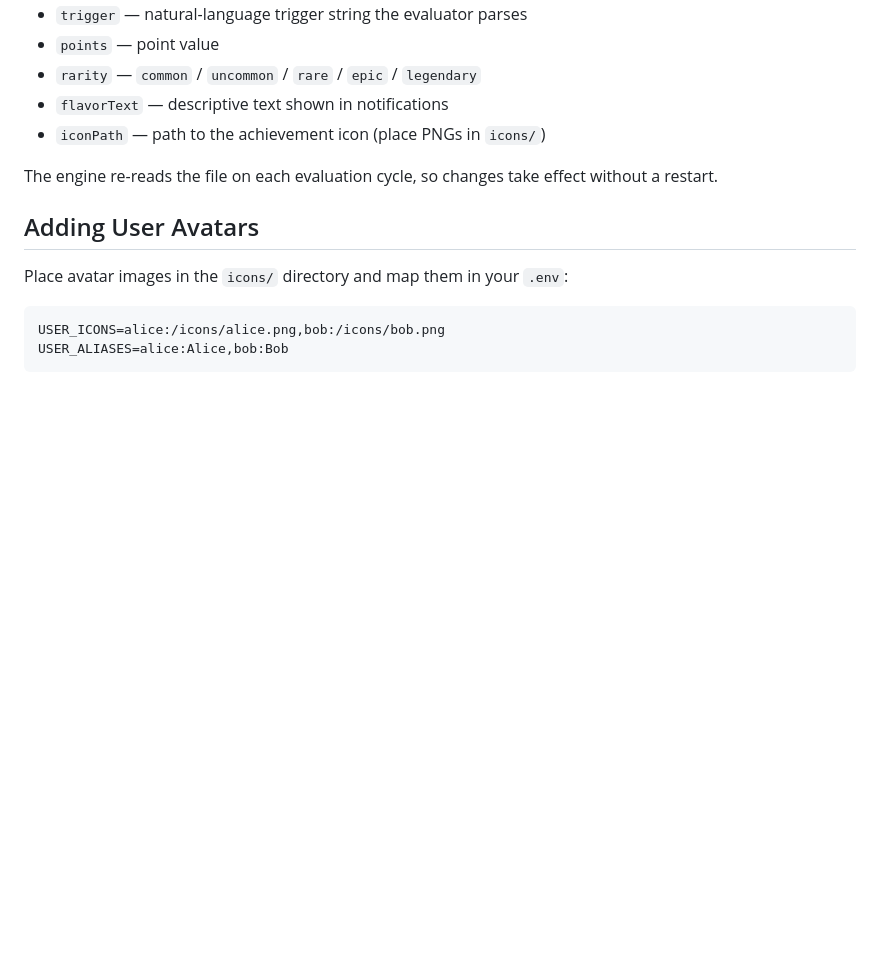
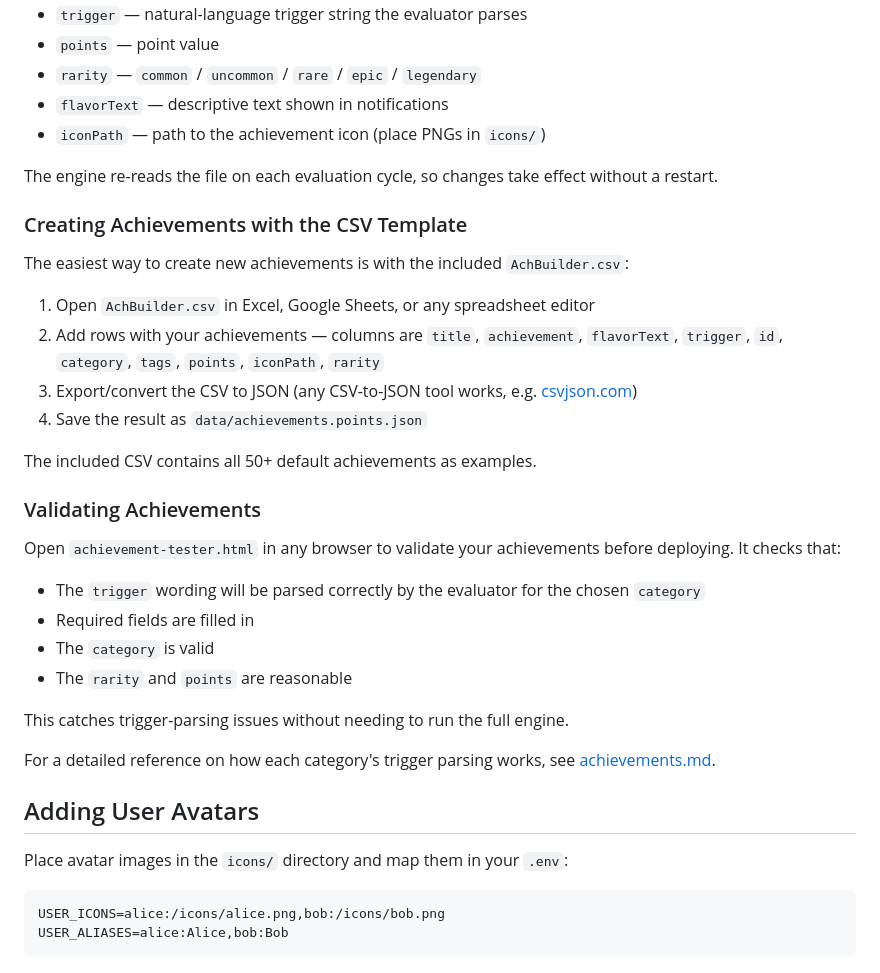
Before and after one commit to yxqzme2/achievement-engine, a Markdown page: README.md, the part around the change. Rendered like a GitHub page; blank space fills up the shorter version.

Commit message:
Add CSV template and achievement tester docs to README
Co-Authored-By: Claude Opus 4.6 <noreply@anthropic.com>

```diff
--- a/README.md
+++ b/README.md
@@ -142,6 +142,30 @@ Edit `data/achievements.points.json` to add, remove, or modify achievements. Eac
 
 The engine re-reads the file on each evaluation cycle, so changes take effect without a restart.
 
+### Creating Achievements with the CSV Template
+
+The easiest way to create new achievements is with the included `AchBuilder.csv`:
+
+1. Open `AchBuilder.csv` in Excel, Google Sheets, or any spreadsheet editor
+2. Add rows with your achievements — columns are `title`, `achievement`, `flavorText`, `trigger`, `id`, `category`, `tags`, `points`, `iconPath`, `rarity`
+3. Export/convert the CSV to JSON (any CSV-to-JSON tool works, e.g. [csvjson.com](https://csvjson.com/csv2json))
+4. Save the result as `data/achievements.points.json`
+
+The included CSV contains all 50+ default achievements as examples.
+
+### Validating Achievements
+
+Open `achievement-tester.html` in any browser to validate your achievements before deploying. It checks that:
+
+- The `trigger` wording will be parsed correctly by the evaluator for the chosen `category`
+- Required fields are filled in
+- The `category` is valid
+- The `rarity` and `points` are reasonable
+
+This catches trigger-parsing issues without needing to run the full engine.
+
+For a detailed reference on how each category's trigger parsing works, see [achievements.md](achievements.md).
+
 ## Adding User Avatars
 
 Place avatar images in the `icons/` directory and map them in your `.env`:
```
